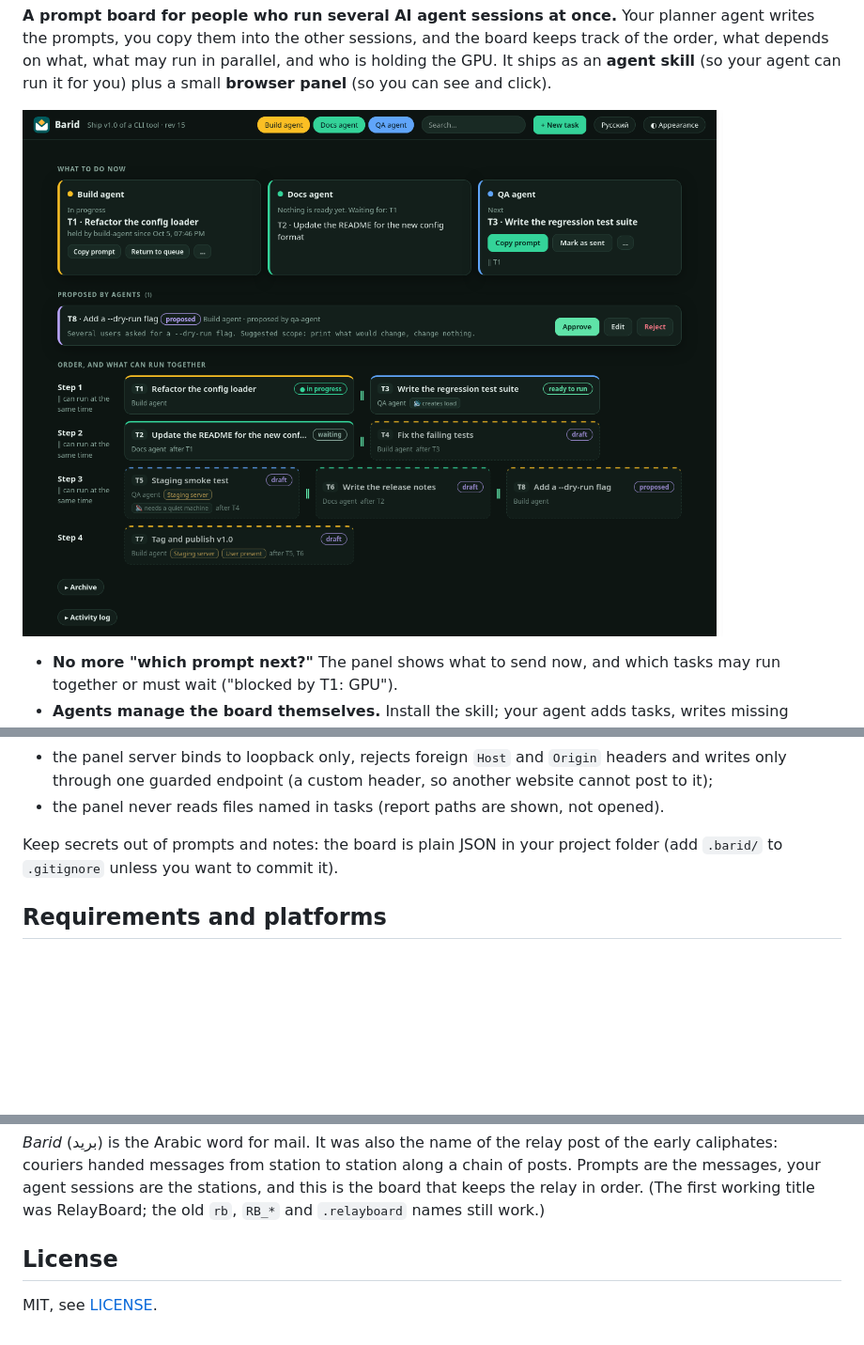
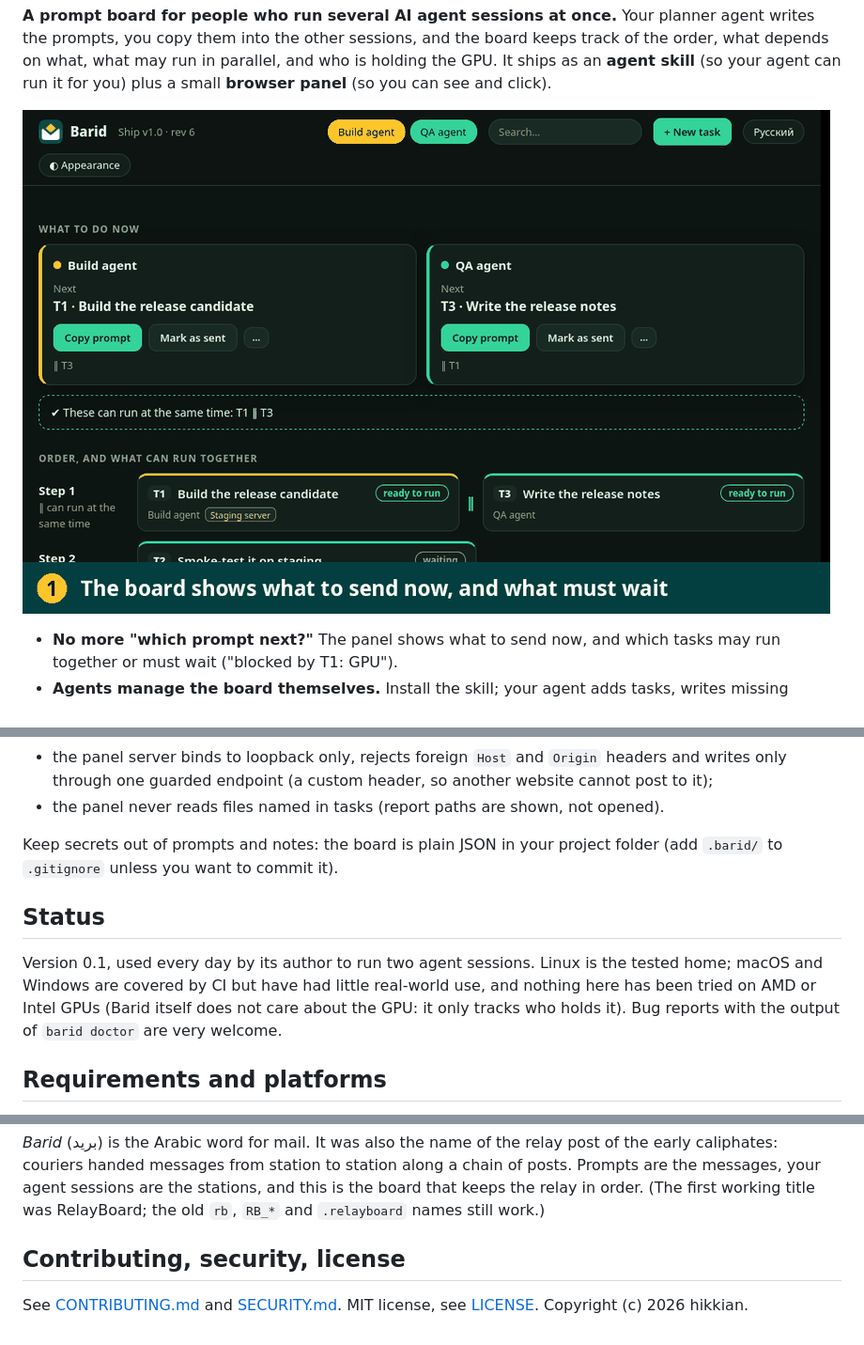
Before and after one commit to hikkian/barid, a Markdown page: README.md, 3 parts joined by grey strips. Shown at 94% size. Rendered like a GitHub page; pictures changed too: docs/img/demo.gif (added); blank space fills up the shorter version.

Commit message:
Demo GIF, issue templates, SECURITY, CONTRIBUTING, CHANGELOG and a status note

```diff
--- a/README.md
+++ b/README.md
@@ -11,7 +11,7 @@
 **A prompt board for people who run several AI agent sessions at once.**
 Your planner agent writes the prompts, you copy them into the other sessions, and the board keeps track of the order, what depends on what, what may run in parallel, and who is holding the GPU. It ships as an **agent skill** (so your agent can run it for you) plus a small **browser panel** (so you can see and click).
 
-![Barid panel](docs/img/panel-dark.png)
+![Barid in action](docs/img/demo.gif)
 
 - **No more "which prompt next?"** The panel shows what to send now, and which tasks may run together or must wait ("blocked by T1: GPU").
 - **Agents manage the board themselves.** Install the skill; your agent adds tasks, writes missing prompts, records reports. Other sessions claim their task and finish it with a report.
@@ -129,6 +129,10 @@ Barid prevents accidents, not malice. Identities are self-declared (`--by`), so
 
 Keep secrets out of prompts and notes: the board is plain JSON in your project folder (add `.barid/` to `.gitignore` unless you want to commit it).
 
+## Status
+
+Version 0.1, used every day by its author to run two agent sessions. Linux is the tested home; macOS and Windows are covered by CI but have had little real-world use, and nothing here has been tried on AMD or Intel GPUs (Barid itself does not care about the GPU: it only tracks who holds it). Bug reports with the output of `barid doctor` are very welcome.
+
 ## Requirements and platforms
 
 Python 3.9 or newer, any OS. CI runs the tests on Linux, macOS and Windows. The panel needs any modern browser. If you want it as an always-on-top window, open it in an app window (`chromium --app=URL`) and pin it with your window manager.
@@ -146,6 +150,6 @@ The whole tool is `skills/barid/scripts/barid.py` (logic, CLI, server) and `pane
 
 *Barid* (بريد) is the Arabic word for mail. It was also the name of the relay post of the early caliphates: couriers handed messages from station to station along a chain of posts. Prompts are the messages, your agent sessions are the stations, and this is the board that keeps the relay in order. (The first working title was RelayBoard; the old `rb`, `RB_*` and `.relayboard` names still work.)
 
-## License
+## Contributing, security, license
 
-MIT, see [LICENSE](LICENSE).
+See [CONTRIBUTING.md](CONTRIBUTING.md) and [SECURITY.md](SECURITY.md). MIT license, see [LICENSE](LICENSE). Copyright (c) 2026 hikkian.
```
Also changed, not shown: .github/ISSUE_TEMPLATE/bug_report.md (added, +25 -0 lines), .github/ISSUE_TEMPLATE/feature_request.md (added, +14 -0 lines), CHANGELOG.md (added, +13 -0 lines), CONTRIBUTING.md (added, +22 -0 lines), SECURITY.md (added, +16 -0 lines), 1 other file.
